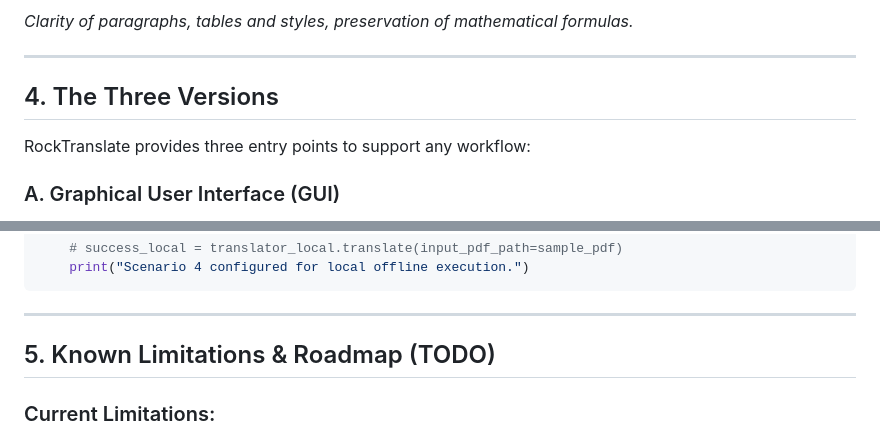
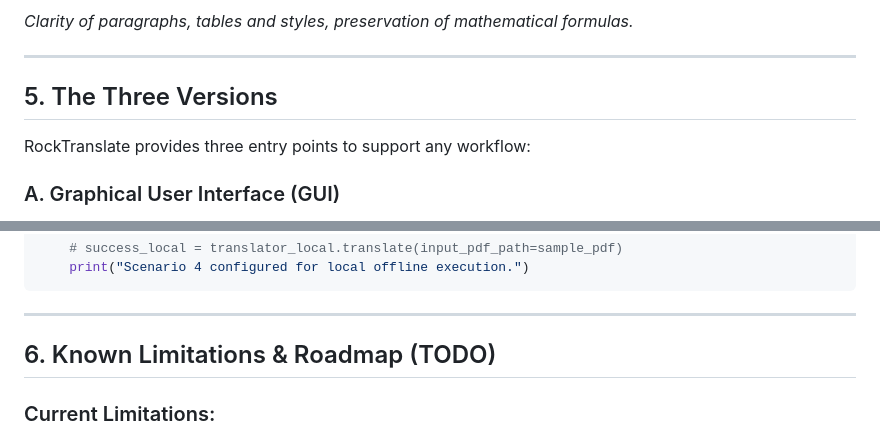
Before and after one commit to PerfectWin7777/RockTranslate, a Markdown page: README.md, 2 parts joined by grey strips. Rendered like a GitHub page.

```diff
--- a/README.md
+++ b/README.md
@@ -96,7 +126,7 @@ Built with a local-first architecture, RockTranslate prioritizes performance, re
 
 ---
 
-## 4. The Three Versions
+## 5. The Three Versions
 
 RockTranslate provides three entry points to support any workflow:
 
@@ -221,7 +251,7 @@ else:
 
 ---
 
-## 5. Known Limitations & Roadmap (TODO)
+## 6. Known Limitations & Roadmap (TODO)
 
 ### Current Limitations:
 *   **The LaTeX FontForge Crash (Windows):** Older standalone versions of `pdf2htmlEX` on Windows occasionally experience segmentation faults or infinite loops when compiling complex, customized LaTeX mathematical fonts (Type-1 vector fonts) [2.2.6].
```
Also changed, not shown: other parts of README.md (+46 -2 lines).
